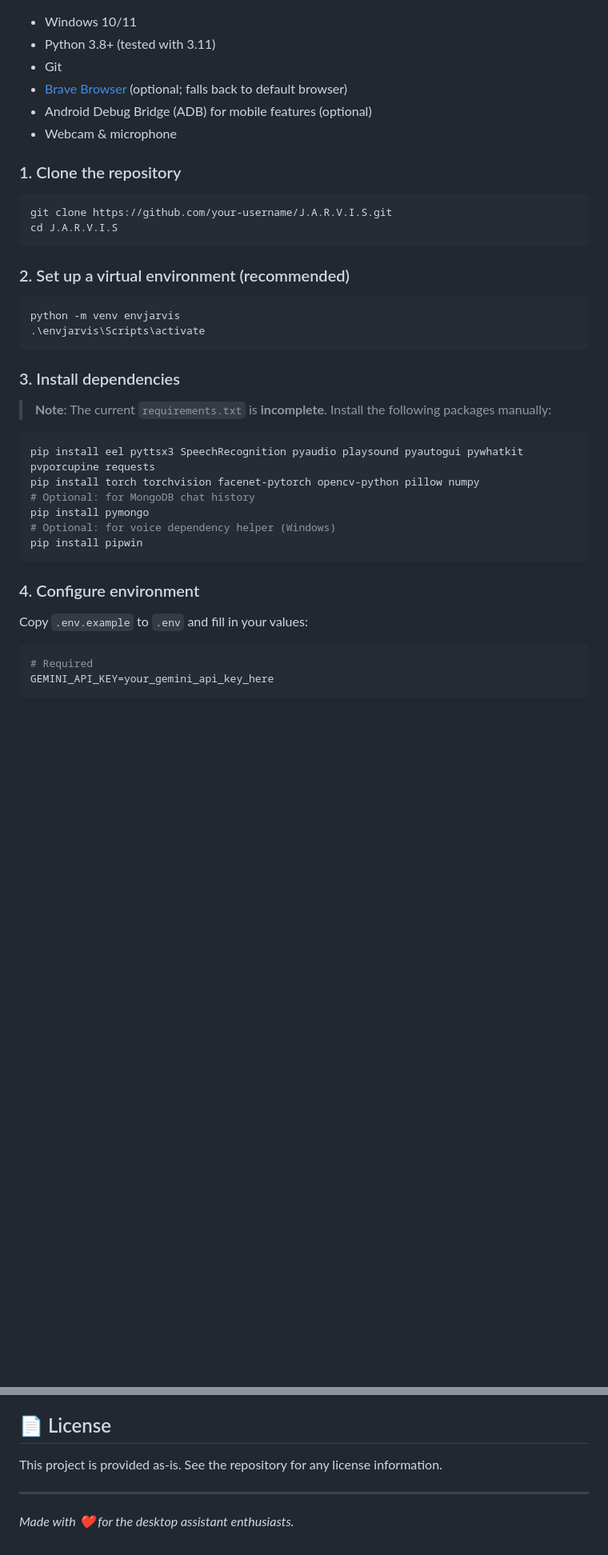
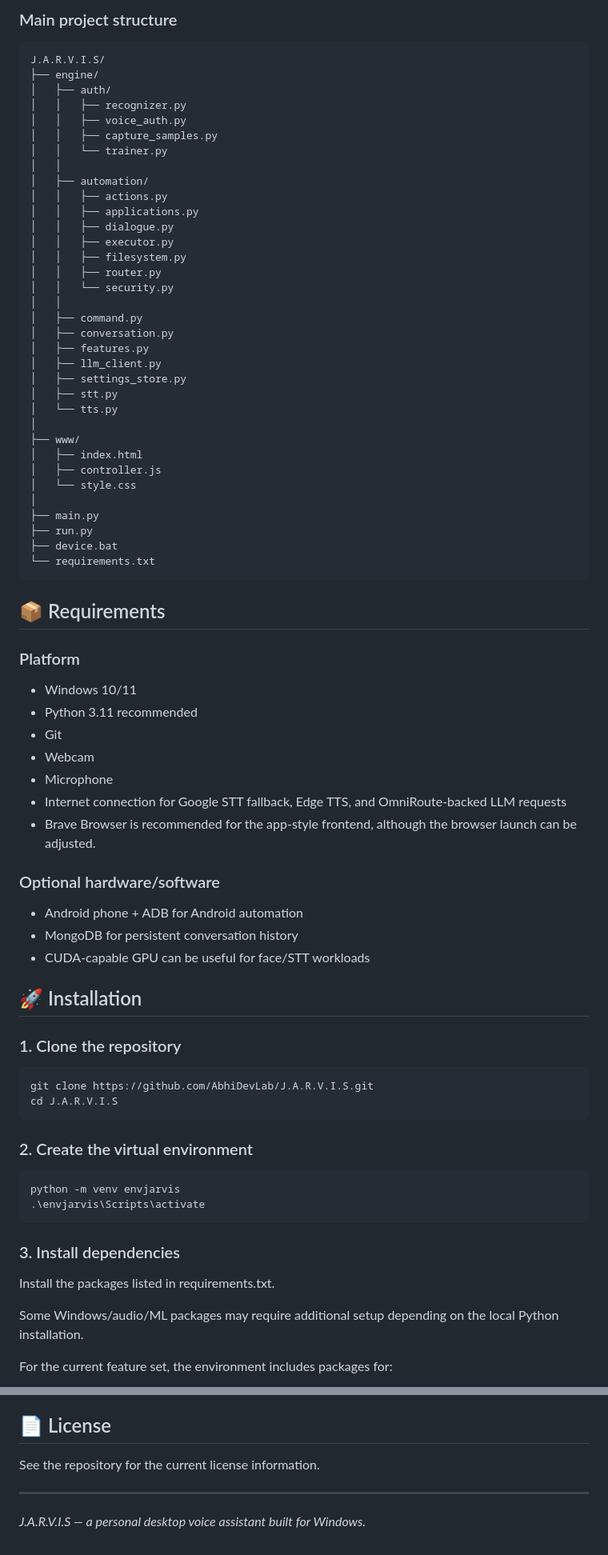
Before and after one commit to AbhiDevLab/J.A.R.V.I.S, a Markdown page: README.md, 2 parts joined by grey strips. Shown at 80% size. Rendered like a GitHub page; blank space fills up the shorter version.

Commit message:
docs: update README for current JARVIS architecture

````diff
--- a/README.md
+++ b/README.md
@@ -49,38 +127,81 @@ flowchart TD
+### Main project structure
+
+~~~text
+J.A.R.V.I.S/
+├── engine/
+│   ├── auth/
+│   │   ├── recognizer.py
+│   │   ├── voice_auth.py
+│   │   ├── capture_samples.py
+│   │   └── trainer.py
+│   │
+│   ├── automation/
+│   │   ├── actions.py
+│   │   ├── applications.py
+│   │   ├── dialogue.py
+│   │   ├── executor.py
+│   │   ├── filesystem.py
+│   │   ├── router.py
+│   │   └── security.py
+│   │
+│   ├── command.py
+│   ├── conversation.py
+│   ├── features.py
+│   ├── llm_client.py
+│   ├── settings_store.py
+│   ├── stt.py
+│   └── tts.py
+│
+├── www/
+│   ├── index.html
+│   ├── controller.js
+│   └── style.css
+│
+├── main.py
+├── run.py
+├── device.bat
+└── requirements.txt
+~~~
+
+## 📦 Requirements
+
+### Platform
+
 - Windows 10/11
-- Python 3.8+ (tested with 3.11)
+- Python 3.11 recommended
 - Git
-- [Brave Browser](https://brave.com/) (optional; falls back to default browser)
-- Android Debug Bridge (ADB) for mobile features (optional)
-- Webcam & microphone
+- Webcam
+- Microphone
+- Internet connection for Google STT fallback, Edge TTS, and OmniRoute-backed LLM requests
+- Brave Browser is recommended for the app-style frontend, although the browser launch can be adjusted.
+
+### Optional hardware/software
+
+- Android phone + ADB for Android automation
+- MongoDB for persistent conversation history
+- CUDA-capable GPU can be useful for face/STT workloads
+
+## 🚀 Installation
 
 ### 1. Clone the repository
-```bash
-git clone https://github.com/your-username/J.A.R.V.I.S.git
+
+~~~bash
+git clone https://github.com/AbhiDevLab/J.A.R.V.I.S.git
 cd J.A.R.V.I.S
-```
+~~~
 
-### 2. Set up a virtual environment (recommended)
-```bash
+### 2. Create the virtual environment
+
+~~~bash
 python -m venv envjarvis
 .\envjarvis\Scripts\activate
-```
+~~~
 
 ### 3. Install dependencies
-> **Note**: The current `requirements.txt` is **incomplete**. Install the following packages manually:
 
-```bash
-pip install eel pyttsx3 SpeechRecognition pyaudio playsound pyautogui pywhatkit pvporcupine requests
-pip install torch torchvision facenet-pytorch opencv-python pillow numpy
-# Optional: for MongoDB chat history
-pip install pymongo
-# Optional: for voice dependency helper (Windows)
-pip install pipwin
-```
+Install the packages listed in requirements.txt.
 
-### 4. Configure environment
-Copy `.env.example` to `.env` and fill in your values:
+Some Windows/audio/ML packages may require additional setup depending on the local Python installation.
 
-```env
-# Required
-GEMINI_API_KEY=your_gemini_api_key_here
+For the current feature set, the environment includes packages for:
 
@@ -216,8 +435,8 @@ Place any captured screenshots under `docs/` or `assets/screenshots/` and refere
 
 ## 📄 License
 
-This project is provided as‑is. See the repository for any license information.
+See the repository for the current license information.
 
 ---
 
-*Made with ❤️ for the desktop assistant enthusiasts.*
+*J.A.R.V.I.S — a personal desktop voice assistant built for Windows.*
````
Also changed, not shown: other parts of README.md (+305 -129 lines).
